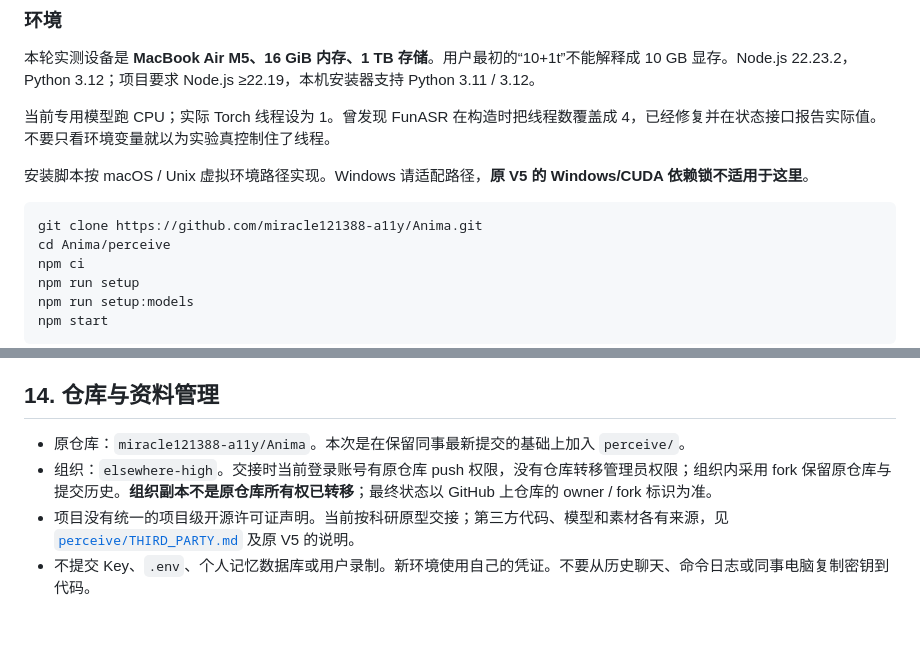
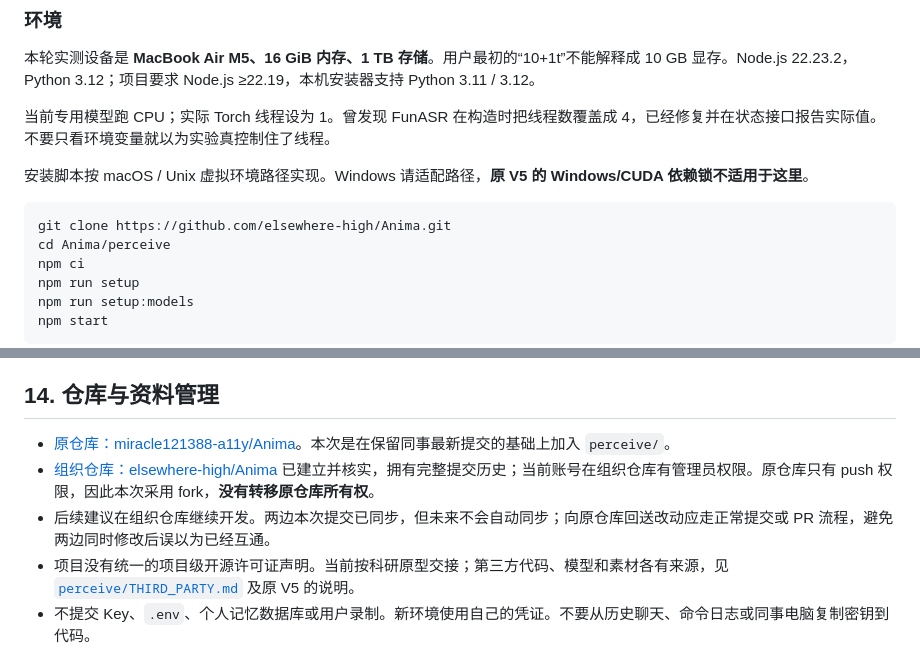
Before and after one commit to elsewhere-high/Anima, a Markdown page: README.md, 2 parts joined by grey strips. GitHub-like rendering; blank space fills up the shorter version.

Commit message:
Document organization fork and handoff development location

````diff
--- a/README.md
+++ b/README.md
@@ -175,7 +175,7 @@ flowchart TD
 安装脚本按 macOS / Unix 虚拟环境路径实现。Windows 请适配路径，**原 V5 的 Windows/CUDA 依赖锁不适用于这里**。
 
 ```sh
-git clone https://github.com/miracle121388-a11y/Anima.git
+git clone https://github.com/elsewhere-high/Anima.git
 cd Anima/perceive
 npm ci
 npm run setup
@@ -382,8 +382,9 @@ Node 服务提供 `/api/events` 只读 WebSocket 订阅。机器人可以消费
 
 ## 14. 仓库与资料管理
 
-- 原仓库：`miracle121388-a11y/Anima`。本次是在保留同事最新提交的基础上加入 `perceive/`。
-- 组织：`elsewhere-high`。交接时当前登录账号有原仓库 push 权限，没有仓库转移管理员权限；组织内采用 fork 保留原仓库与提交历史。**组织副本不是原仓库所有权已转移**；最终状态以 GitHub 上仓库的 owner / fork 标识为准。
+- [原仓库：miracle121388-a11y/Anima](https://github.com/miracle121388-a11y/Anima)。本次是在保留同事最新提交的基础上加入 `perceive/`。
+- [组织仓库：elsewhere-high/Anima](https://github.com/elsewhere-high/Anima) 已建立并核实，拥有完整提交历史；当前账号在组织仓库有管理员权限。原仓库只有 push 权限，因此本次采用 fork，**没有转移原仓库所有权**。
+- 后续建议在组织仓库继续开发。两边本次提交已同步，但未来不会自动同步；向原仓库回送改动应走正常提交或 PR 流程，避免两边同时修改后误以为已经互通。
 - 项目没有统一的项目级开源许可证声明。当前按科研原型交接；第三方代码、模型和素材各有来源，见 [`perceive/THIRD_PARTY.md`](perceive/THIRD_PARTY.md) 及原 V5 的说明。
 - 不提交 Key、`.env`、个人记忆数据库或用户录制。新环境使用自己的凭证。不要从历史聊天、命令日志或同事电脑复制密钥到代码。
 
````
